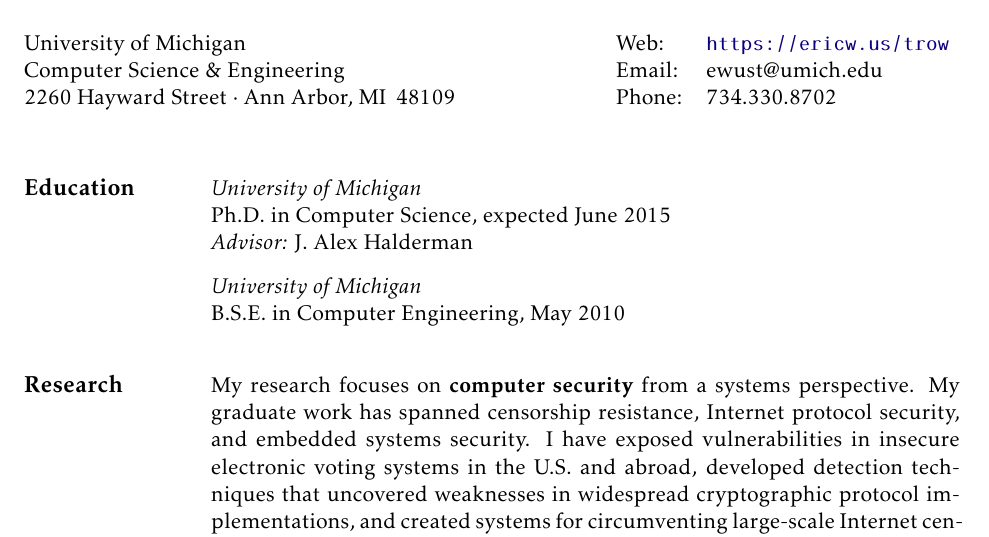
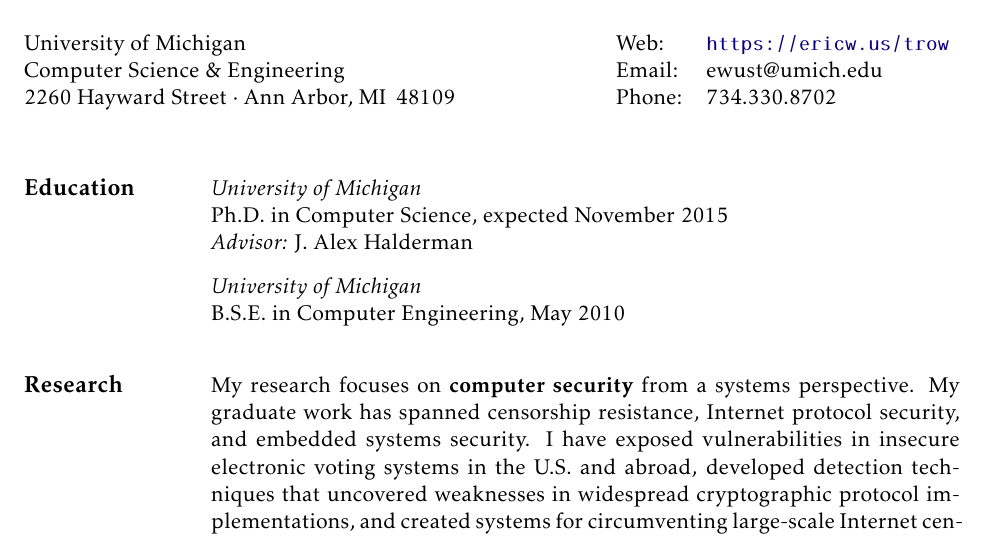
Before and after one commit to ewust/resume, a LaTeX CV (cv.tex): part of page 1 of 5, cut so that both start at the same text. Compiled offline with pdfLaTeX.

Commit message:
i graduate soonish

```diff
--- a/cv.tex
+++ b/cv.tex
@@ -64,7 +64,7 @@
 \section{\large Education}
 
         \emph{University of Michigan}\\
-        Ph.D. in Computer Science, expected June 2015\\
+        Ph.D. in Computer Science, expected November 2015\\
         \emph{Advisor:} J. Alex Halderman
 
         \emph{University of Michigan}\\
```
